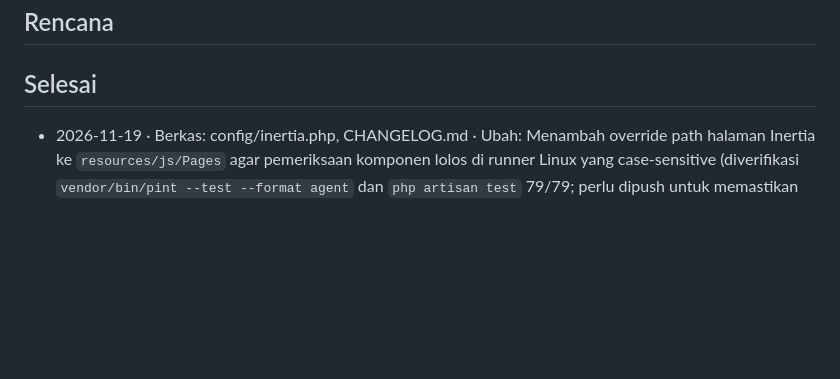
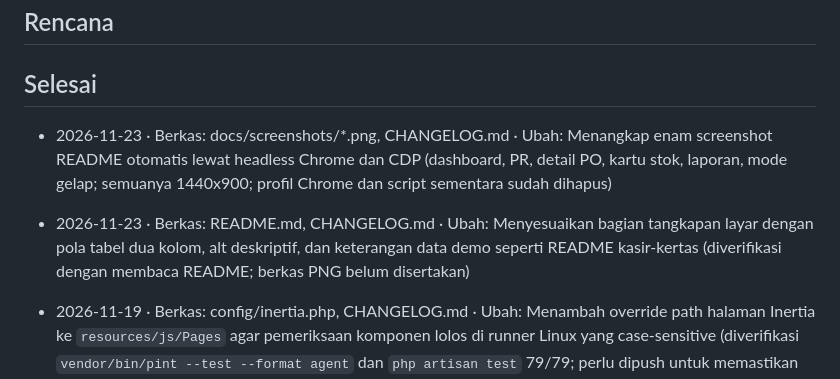
Before and after one commit to Koandres/buku-gudang, a Markdown page: CHANGELOG.md, the part around the change. GitHub-like rendering; blank space fills up the shorter version.

```diff
--- a/CHANGELOG.md
+++ b/CHANGELOG.md
@@ -10,6 +10,8 @@ Format satu baris:
 
 ## Selesai
 
+- 2026-11-23 · Berkas: docs/screenshots/*.png, CHANGELOG.md · Ubah: Menangkap enam screenshot README otomatis lewat headless Chrome dan CDP (dashboard, PR, detail PO, kartu stok, laporan, mode gelap; semuanya 1440x900; profil Chrome dan script sementara sudah dihapus)
+- 2026-11-23 · Berkas: README.md, CHANGELOG.md · Ubah: Menyesuaikan bagian tangkapan layar dengan pola tabel dua kolom, alt deskriptif, dan keterangan data demo seperti README kasir-kertas (diverifikasi dengan membaca README; berkas PNG belum disertakan)
 - 2026-11-19 · Berkas: config/inertia.php, CHANGELOG.md · Ubah: Menambah override path halaman Inertia ke `resources/js/Pages` agar pemeriksaan komponen lolos di runner Linux yang case-sensitive (diverifikasi `vendor/bin/pint --test --format agent` dan `php artisan test` 79/79; perlu dipush untuk memastikan CI GitHub Actions lolos)
 - 2026-11-19 · Berkas: .github/workflows/ci.yml, CHANGELOG.md · Ubah: Memindahkan build aset Vite sebelum menjalankan tes agar `public/build/manifest.json` tersedia untuk `@vite` (diverifikasi dengan membaca urutan langkah; workflow belum dijalankan ulang di GitHub Actions)
 - 2026-11-19 · Berkas: app/Http/Requests/ChangePasswordRequest.php, tests/Feature/ChangePasswordTest.php · Ubah: Menerjemahkan pesan validasi pada halaman ubah kata sandi ke bahasa Indonesia dan menambah tes (diuji `php artisan test --filter=ChangePasswordTest` 8/8, `vendor/bin/pint --test --format agent`, dan `php artisan test` 79/79; diverifikasi di preview: sandi saat ini salah menampilkan "Kata sandi saat ini tidak benar.")
```
Also changed, not shown: README.md (+13 -6 lines), docs/screenshots/dashboard.png (added), docs/screenshots/detail-po.png (added), docs/screenshots/kartu-stok.png (added), docs/screenshots/laporan.png (added), docs/screenshots/mode-gelap.png (added), docs/screenshots/permintaan-pembelian.png (added).
